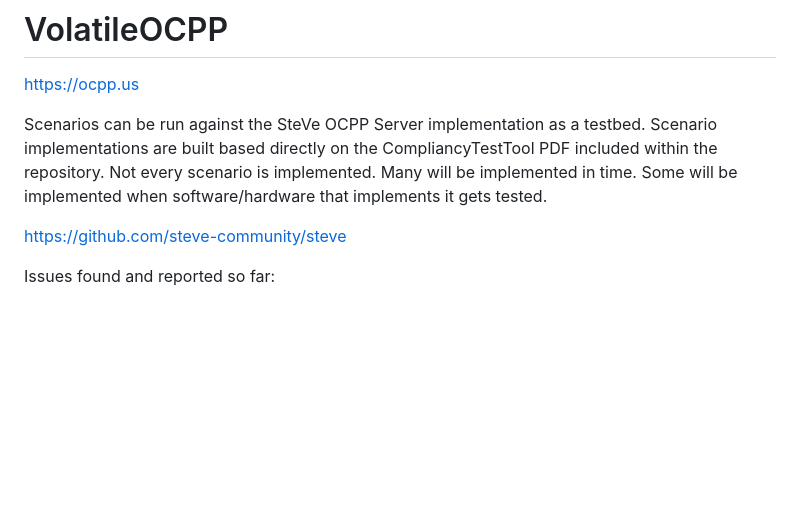
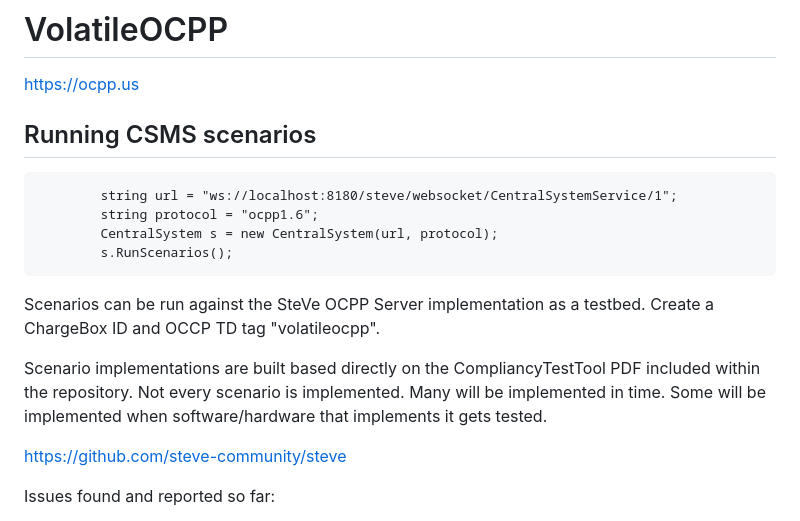
Before and after one commit to brandonprry/VolatileOCPP, a Markdown page: README.md, the part around the change. Rendered like a GitHub page; blank space fills up the shorter version.

````diff
--- a/README.md
+++ b/README.md
@@ -2,7 +2,18 @@
 
 https://ocpp.us
 
-Scenarios can be run against the SteVe OCPP Server implementation as a testbed. Scenario implementations are built based directly on the CompliancyTestTool PDF included within the repository. Not every scenario is implemented. Many will be implemented in time. Some will be implemented when software/hardware that implements it gets tested.
+## Running CSMS scenarios
+
+```
+        string url = "ws://localhost:8180/steve/websocket/CentralSystemService/1";
+        string protocol = "ocpp1.6";
+        CentralSystem s = new CentralSystem(url, protocol);
+        s.RunScenarios();
+```
+
+Scenarios can be run against the SteVe OCPP Server implementation as a testbed. Create a ChargeBox ID and OCCP TD tag "volatileocpp".
+
+Scenario implementations are built based directly on the CompliancyTestTool PDF included within the repository. Not every scenario is implemented. Many will be implemented in time. Some will be implemented when software/hardware that implements it gets tested.
 
 https://github.com/steve-community/steve
 
````
